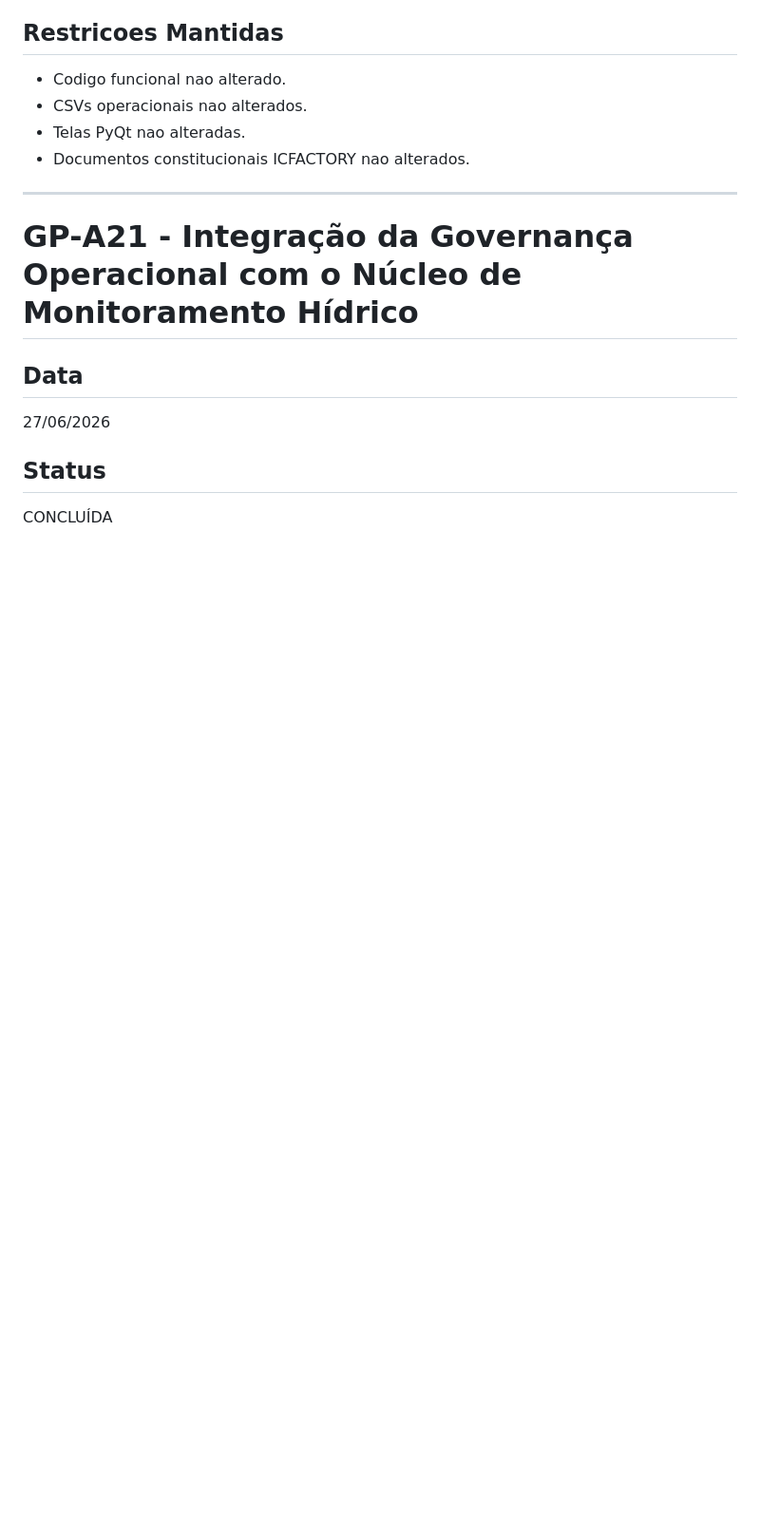
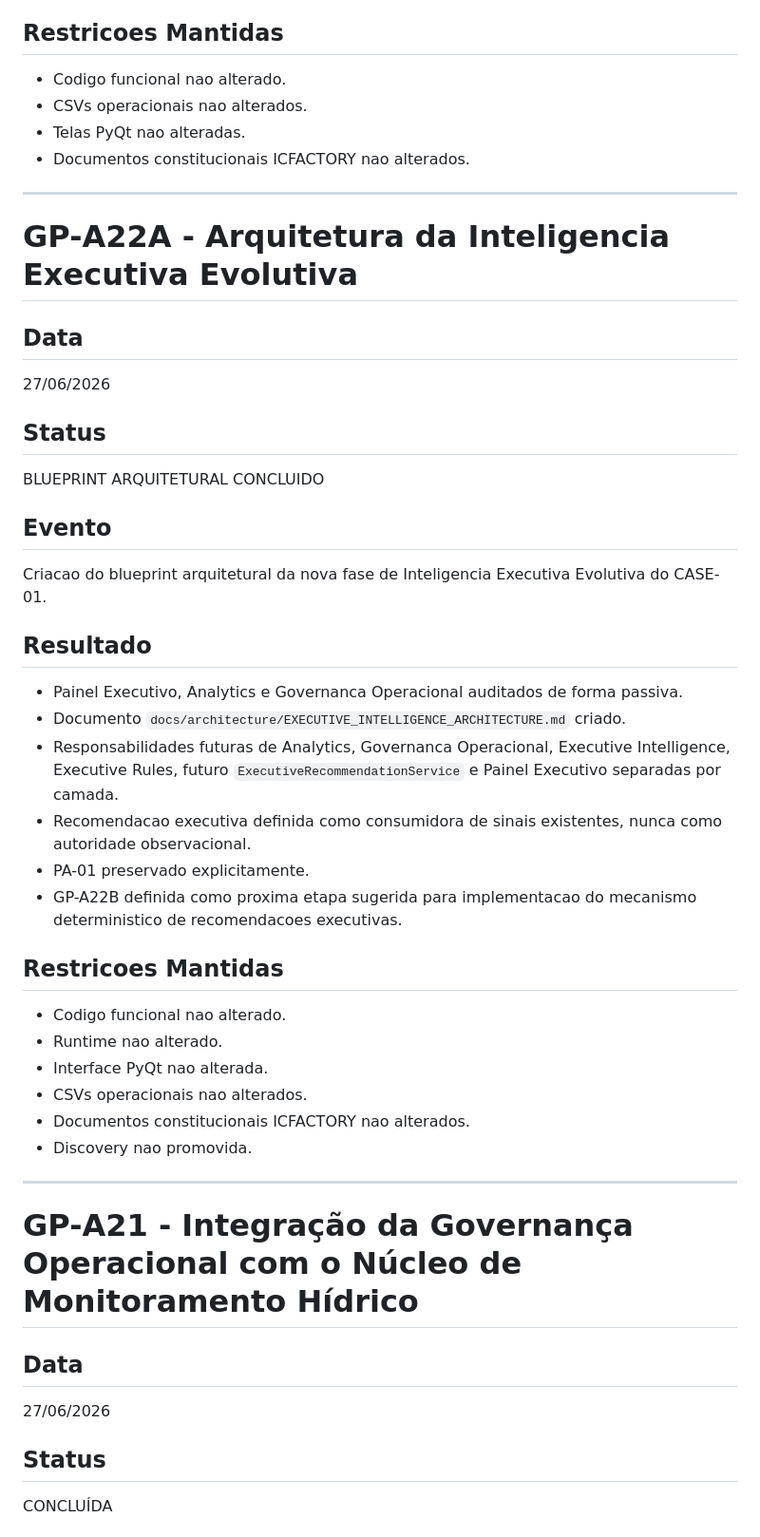
Before and after one commit to hendersonmauriciobatista-png/PROTEUS, a Markdown page: docs/history/HISTORY.md, the part around the change. Shown at 95% size. Drawn GitHub-style; blank space fills up the shorter version.

Commit message:
docs: define evolutionary executive intelligence blueprint

```diff
--- a/docs/history/HISTORY.md
+++ b/docs/history/HISTORY.md
@@ -434,6 +434,40 @@ Auditoria e decisao arquitetural sobre a integracao de Dados Ambientais com o Nu
 * CSVs operacionais nao alterados.
 * Telas PyQt nao alteradas.
 * Documentos constitucionais ICFACTORY nao alterados.
+
+---
+
+# GP-A22A - Arquitetura da Inteligencia Executiva Evolutiva
+
+## Data
+
+27/06/2026
+
+## Status
+
+BLUEPRINT ARQUITETURAL CONCLUIDO
+
+## Evento
+
+Criacao do blueprint arquitetural da nova fase de Inteligencia Executiva Evolutiva do CASE-01.
+
+## Resultado
+
+* Painel Executivo, Analytics e Governanca Operacional auditados de forma passiva.
+* Documento `docs/architecture/EXECUTIVE_INTELLIGENCE_ARCHITECTURE.md` criado.
+* Responsabilidades futuras de Analytics, Governanca Operacional, Executive Intelligence, Executive Rules, futuro `ExecutiveRecommendationService` e Painel Executivo separadas por camada.
+* Recomendacao executiva definida como consumidora de sinais existentes, nunca como autoridade observacional.
+* PA-01 preservado explicitamente.
+* GP-A22B definida como proxima etapa sugerida para implementacao do mecanismo deterministico de recomendacoes executivas.
+
+## Restricoes Mantidas
+
+* Codigo funcional nao alterado.
+* Runtime nao alterado.
+* Interface PyQt nao alterada.
+* CSVs operacionais nao alterados.
+* Documentos constitucionais ICFACTORY nao alterados.
+* Discovery nao promovida.
 
 ---
 
```
Also changed, not shown: docs/architecture/EXECUTIVE_INTELLIGENCE_ARCHITECTURE.md (added, +290 -0 lines), docs/roadmap/ROADMAP.md (+19 -3 lines).
